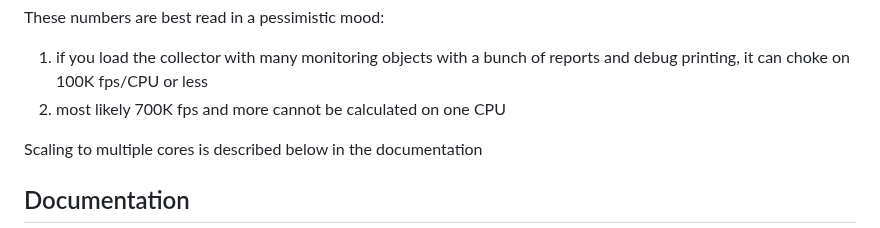
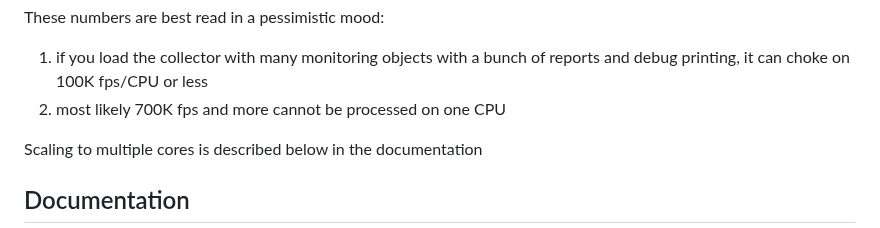
Before and after one commit to vmxdev/xenoeye, a Markdown page: README.md, the part around one of its changes. GitHub-like rendering.

```diff
--- a/README.md
+++ b/README.md
@@ -48,7 +48,7 @@ In a slightly closer to production mode, with two monitoring objects, two slidin
 
 These numbers are best read in a pessimistic mood:
   1. if you load the collector with many monitoring objects with a bunch of reports and debug printing, it can choke on 100K fps/CPU or less
-  2. most likely 700K fps and more cannot be calculated on one CPU
+  2. most likely 700K fps and more cannot be processed on one CPU
 
 Scaling to multiple cores is described below in the documentation
 
```
Also changed, not shown: other parts of README.md (+13 -13 lines), CONFIG.md (+5 -5 lines), INTERNALS.md (+8 -8 lines).
